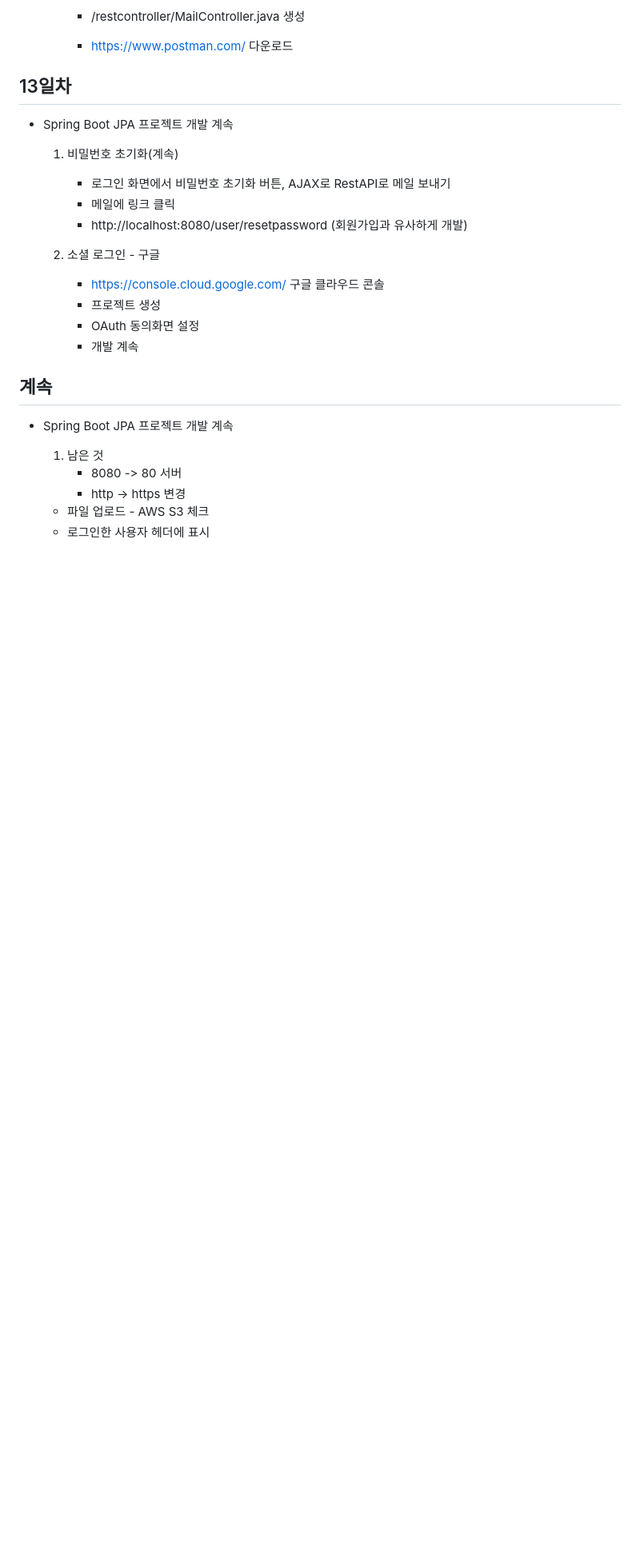
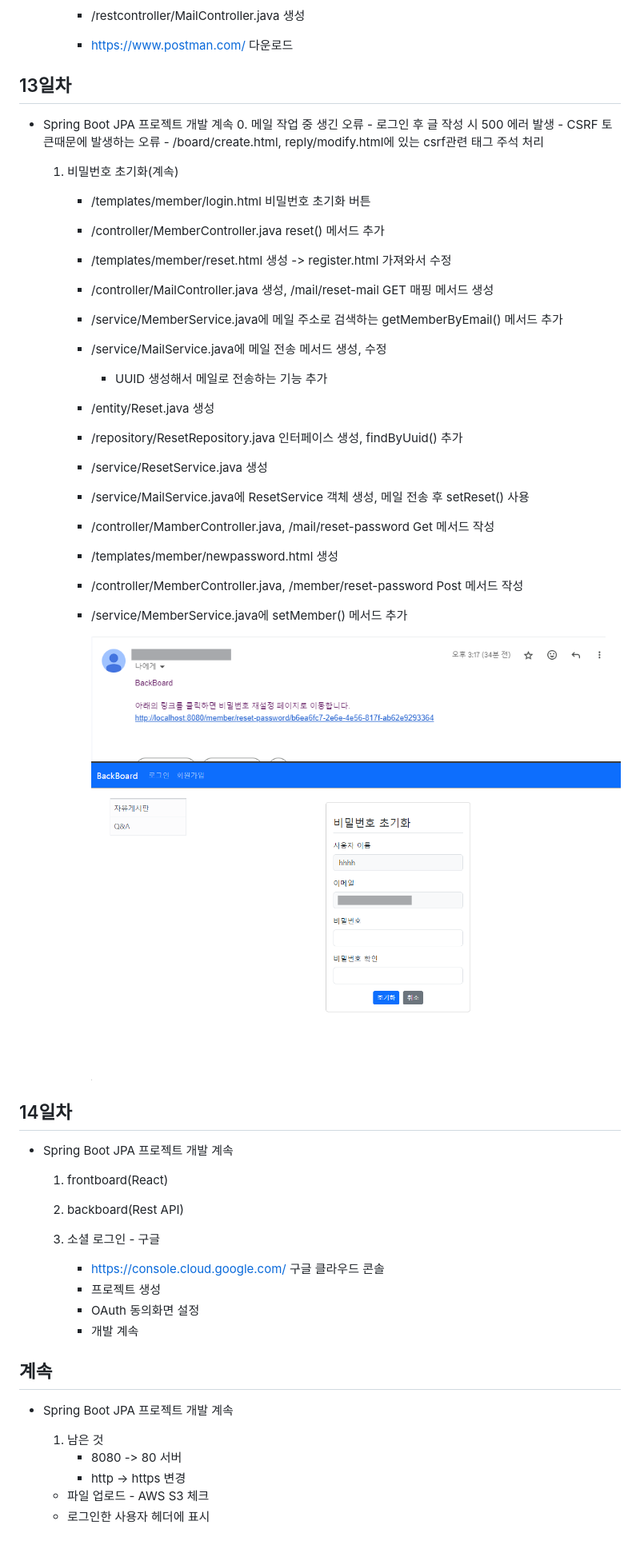
Before and after one commit to hyanyul/basic-springboot-2024, a Markdown page: README.md, the part around the change. Shown: that part at 80% size. Drawn GitHub-style; pictures changed too: images/sp013.png (added), images/sp014.png (added); blank space fills up the shorter version.

```diff
--- a/README.md
+++ b/README.md
@@ -605,12 +605,43 @@ Java 빅데이터 개발자 과정 Spring Boot 학습 리포지토리
 
 ## 13일차
 - Spring Boot JPA 프로젝트 개발 계속
+    0. 메일 작업 중 생긴 오류
+        - 로그인 후 글 작성 시 500 에러 발생
+        - CSRF 토큰때문에 발생하는 오류
+        - /board/create.html, reply/modify.html에 있는 csrf관련 태그 주석 처리
+
     1. 비밀번호 초기화(계속)
-        - 로그인 화면에서 비밀번호 초기화 버튼, AJAX로 RestAPI로 메일 보내기
-        - 메일에 링크 클릭
-        - http://localhost:8080/user/resetpassword (회원가입과 유사하게 개발)
+        - /templates/member/login.html 비밀번호 초기화 버튼
+        - /controller/MemberController.java reset() 메서드 추가
+        - /templates/member/reset.html 생성 -> register.html 가져와서 수정
+        - /controller/MailController.java 생성, /mail/reset-mail GET 매핑 메서드 생성
+        - /service/MemberService.java에 메일 주소로 검색하는 getMemberByEmail() 메서드 추가
+        - /service/MailService.java에 메일 전송 메서드 생성, 수정
+            - UUID 생성해서 메일로 전송하는 기능 추가
+        - /entity/Reset.java 생성
+        - /repository/ResetRepository.java 인터페이스 생성, findByUuid() 추가
+        - /service/ResetService.java 생성
+        - /service/MailService.java에 ResetService 객체 생성, 메일 전송 후 setReset() 사용
+        - /controller/MamberController.java, /mail/reset-password Get 메서드 작성
+        - /templates/member/newpassword.html 생성
+        - /controller/MemberController.java, /member/reset-password Post 메서드 작성
+        - /service/MemberService.java에 setMember() 메서드 추가
 
-    2. 소셜 로그인 - 구글
+            <img src="https://github.com/hyanyul/basic-springboot-2024/blob/main/images/sp013.png?raw=true" width="730">
+
+            <img src="https://github.com/hyanyul/basic-springboot-2024/blob/main/images/sp014.png?raw=true" width="730">
+
+
+## 14일차
+- Spring Boot JPA 프로젝트 개발 계속
+    1. frontboard(React)
+
+    2. backboard(Rest API)
+
+
+
+
+    3. 소셜 로그인 - 구글
         - https://console.cloud.google.com/ 구글 클라우드 콘솔
         - 프로젝트 생성
         - OAuth 동의화면 설정
```
Also changed, not shown: 17 other files.
